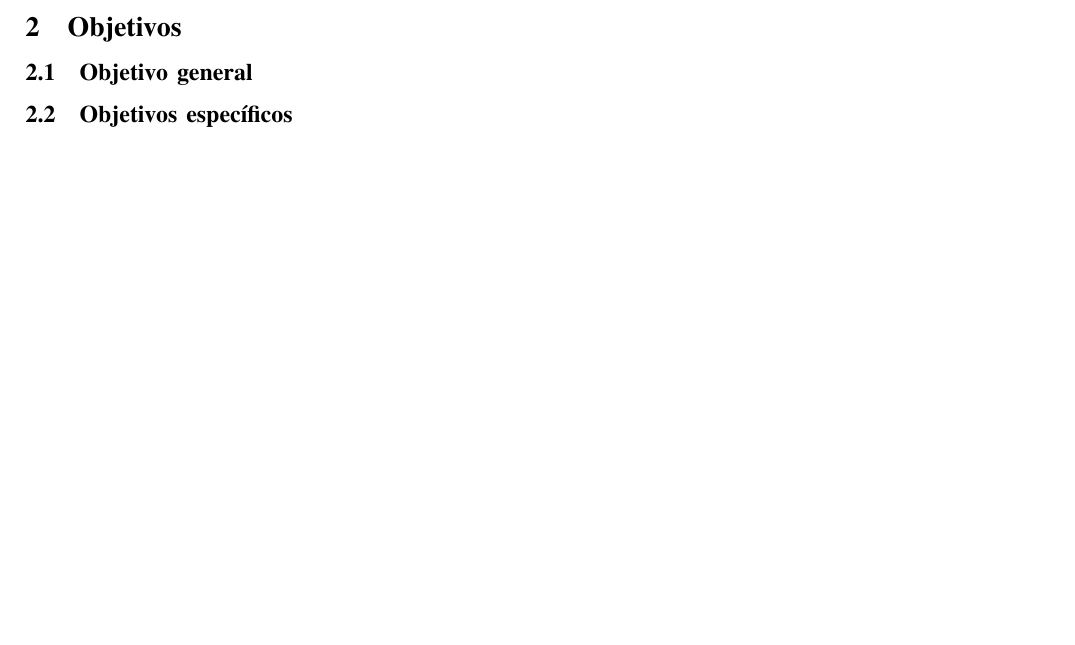
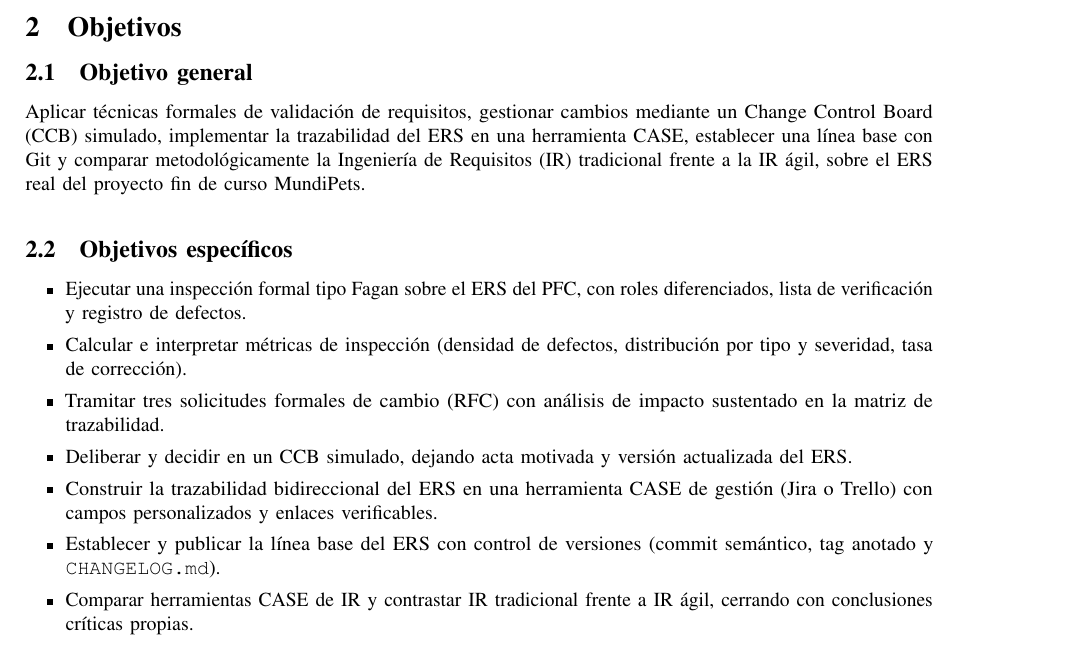
Before and after one commit to GenessiGutierrez/ISR401-PFC-ERS-GrupoC, a LaTeX paper (05_Informe/PE4_U4_GUTIERREZ_NIEVES.tex): part of page 6 of 6 before the commit and part of page 6 of 8 after it, cut so that both start at the same text, the shorter picture padded with empty space. Compiled offline with pdfLaTeX.

Commit message:
docs(informe): agregar sección 2 - Objetivos

```diff
--- a/05_Informe/PE4_U4_GUTIERREZ_NIEVES.tex
+++ b/05_Informe/PE4_U4_GUTIERREZ_NIEVES.tex
@@ -183,7 +184,22 @@ sorting=none
 
 \section{Objetivos}
 \subsection{Objetivo general}
+
+Aplicar técnicas formales de validación de requisitos, gestionar cambios mediante un Change Control Board (CCB) simulado, implementar la trazabilidad del ERS en una herramienta CASE, establecer una línea base con Git y comparar metodológicamente la Ingeniería de Requisitos (IR) tradicional frente a la IR ágil, sobre el ERS real del proyecto fin de curso MundiPets.
+
 \subsection{Objetivos específicos}
+
+\begin{itemize}
+	\item Ejecutar una inspección formal tipo Fagan sobre el ERS del PFC, con roles diferenciados, lista de verificación y registro de defectos.
+	\item Calcular e interpretar métricas de inspección (densidad de defectos, distribución por tipo y severidad, tasa de corrección).
+	\item Tramitar tres solicitudes formales de cambio (RFC) con análisis de impacto sustentado en la matriz de trazabilidad.
+	\item Deliberar y decidir en un CCB simulado, dejando acta motivada y versión actualizada del ERS.
+	\item Construir la trazabilidad bidireccional del ERS en una herramienta CASE de gestión (Jira o Trello) con campos personalizados y enlaces verificables.
+	\item Establecer y publicar la línea base del ERS con control de versiones (commit semántico, tag anotado y \texttt{CHANGELOG.md}).
+	\item Comparar herramientas CASE de IR y contrastar IR tradicional frente a IR ágil, cerrando con conclusiones críticas propias.
+\end{itemize}
+
+\newpage
 
 \section{Fundamento teórico}
 \subsection{Marco normativo aplicado a la validación y gestión}
```
Also changed, not shown: 05_Informe/PE4_U4_GUTIERREZ_NIEVES.pdf, 05_Informe/PE4_U4_GUTIERREZ_NIEVES.tex (4 more changed lines).
